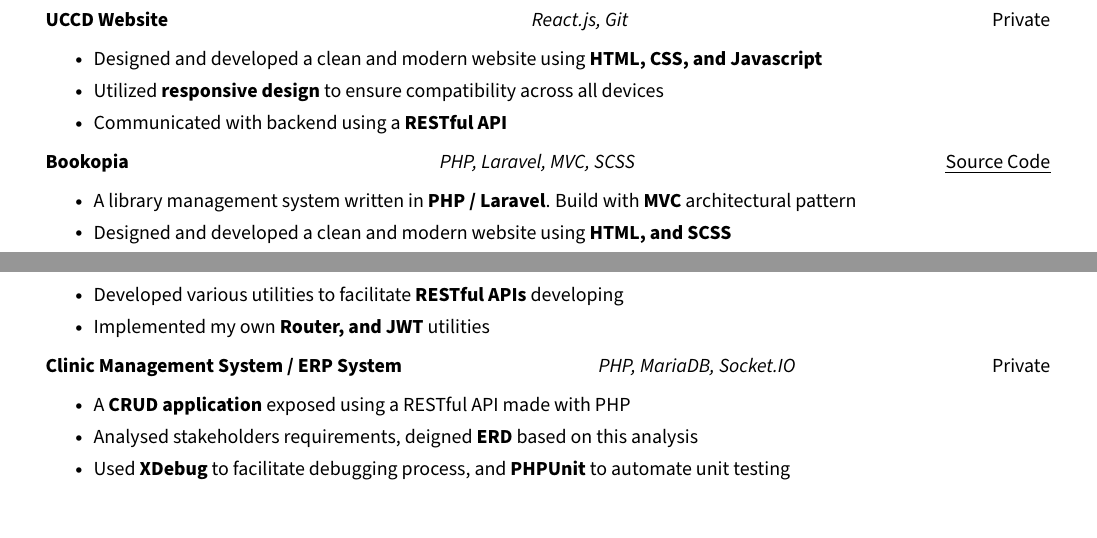
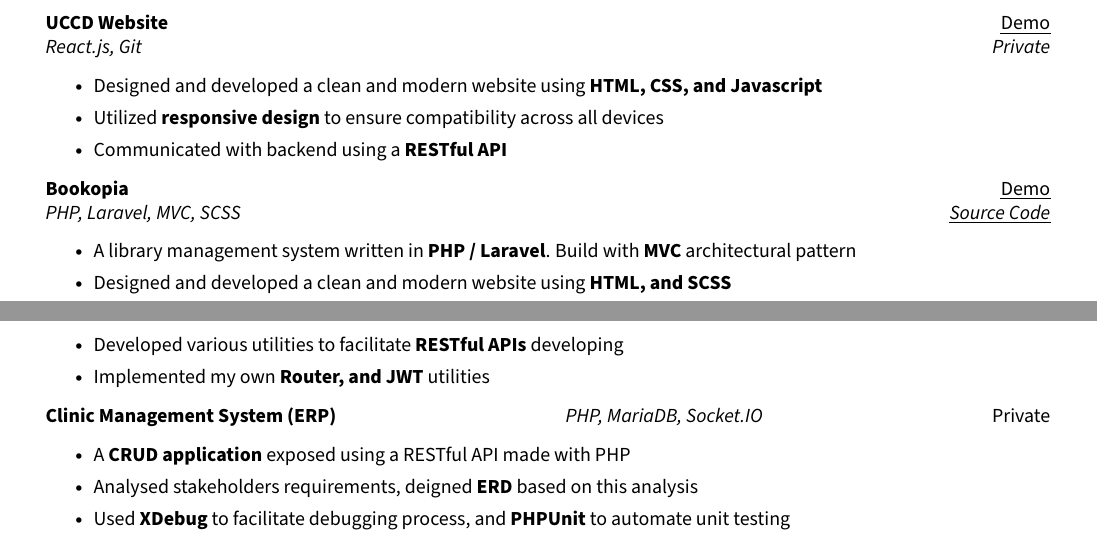
Before and after one commit to Mohammed4mach/my-cvs, a LaTeX document (fullstack_Mohammed_Abdulsalam.tex, which reads includes/projects/UCCD-website.tex, includes/projects/bookopia.tex, includes/projects/clinic-management-system.tex): two parts of page 2 of 2, joined at a grey line, cut so that both start at the same text. Compiled offline with pdfLaTeX.

Commit message:
Add demos to projects

```diff
--- a/includes/projects/UCCD-website.tex
+++ b/includes/projects/UCCD-website.tex
@@ -1,4 +1,7 @@
-\resumeTrioHeading{UCCD Website}{React.js, Git}{Private}
+\resumeQuadHeading{UCCD Website}
+{\href{https://mohammed4mach.github.io/my-cvs/demos/uccd-demo_2x.mp4}{\uline{Demo}}}
+{React.js, Git}
+{Private}
   \resumeItemListStart{}
     \resumeItem{Designed and developed a clean and modern website using \textbf{HTML, CSS, and Javascript}}
     \resumeItem{Utilized \textbf{responsive design} to ensure compatibility across all devices}
--- a/includes/projects/bookopia.tex
+++ b/includes/projects/bookopia.tex
@@ -1,4 +1,7 @@
-\resumeTrioHeading{Bookopia}{PHP, Laravel, MVC, SCSS}{\href{https://github.com/Mohammed4mach/library-management-system-laravel}{\uline{Source Code}}}
+\resumeQuadHeading{Bookopia}
+{\href{https://mohammed4mach.github.io/my-cvs/demos/bookopia-demo_2x.mp4}{\uline{Demo}}}
+{PHP, Laravel, MVC, SCSS}
+{\href{https://github.com/Mohammed4mach/library-management-system-laravel}{\uline{Source Code}}}
   \resumeItemListStart{}
     \resumeItem{A library management system written in \textbf{PHP / Laravel}. Build with \textbf{MVC} architectural pattern}
     \resumeItem{Designed and developed a clean and modern website using \textbf{HTML, and SCSS}}
--- a/includes/projects/clinic-management-system.tex
+++ b/includes/projects/clinic-management-system.tex
@@ -1,4 +1,4 @@
-\resumeTrioHeading{Clinic Management System / ERP System}{PHP, MariaDB, Socket.IO}{Private}
+\resumeTrioHeading{Clinic Management System (ERP)}{PHP, MariaDB, Socket.IO}{Private}
   \resumeItemListStart{}
     \resumeItem{A \textbf{CRUD application} exposed using a RESTful API made with PHP}
     \resumeItem{Analysed stakeholders requirements, deigned \textbf{ERD} based on this analysis}
```
Also changed, not shown: front-end_Mohammed_Abdulsalam.tex (+1 -0 lines), makefile, out/back-end_Mohammed_Abdulsalam.pdf, out/front-end_Mohammed_Abdulsalam.pdf, out/fullstack_Mohammed_Abdulsalam.pdf.
